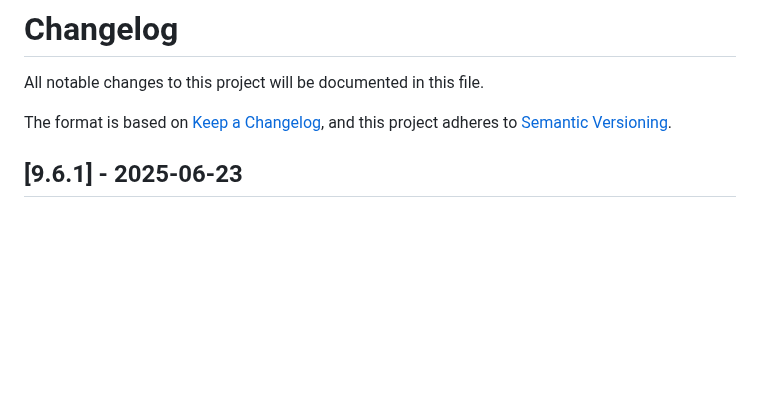
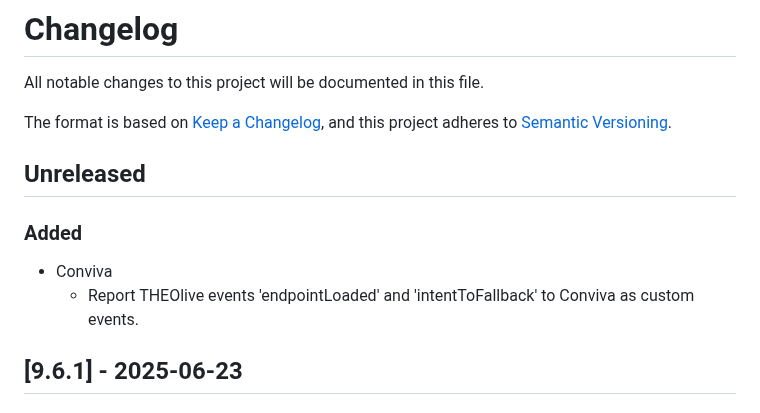
Before and after one commit to THEOplayer/iOS-Connector, a Markdown page: CHANGELOG.md, the part around the change. Drawn GitHub-style; blank space fills up the shorter version.

Commit message:
Add changelog events

```diff
--- a/CHANGELOG.md
+++ b/CHANGELOG.md
@@ -4,6 +4,13 @@ All notable changes to this project will be documented in this file.
 
 The format is based on [Keep a Changelog](https://keepachangelog.com/en/1.0.0/),
 and this project adheres to [Semantic Versioning](https://semver.org/spec/v2.0.0.html).
+
+## Unreleased
+
+### Added
+
+- Conviva
+  - Report THEOlive events 'endpointLoaded' and 'intentToFallback' to Conviva as custom events.
 
 ## [9.6.1] - 2025-06-23
 
```
